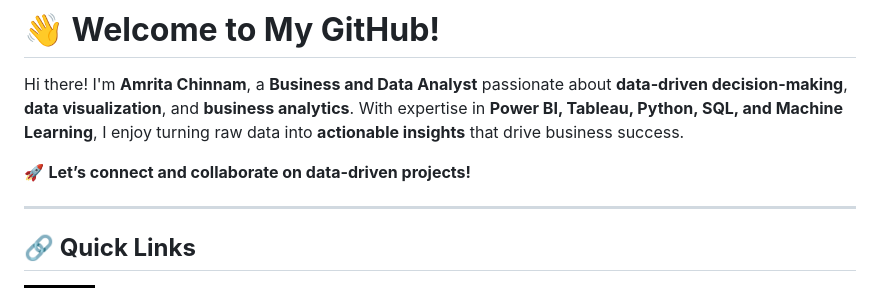
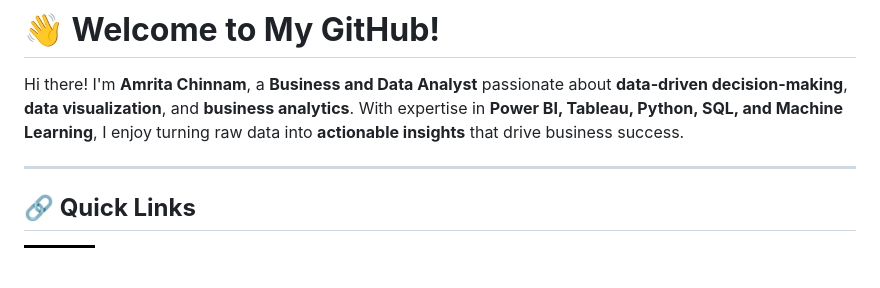
Before and after one commit to amritachinnam/amritachinnam, a Markdown page: README.md, the part around the change. GitHub-like rendering; badges without logos; blank space fills up the shorter version.

```diff
--- a/README.md
+++ b/README.md
@@ -1,8 +1,6 @@
 # **👋 Welcome to My GitHub!**
 
 Hi there! I'm **Amrita Chinnam**, a **Business and Data Analyst** passionate about **data-driven decision-making**, **data visualization**, and **business analytics**. With expertise in **Power BI, Tableau, Python, SQL, and Machine Learning**, I enjoy turning raw data into **actionable insights** that drive business success.
-
-🚀 **Let’s connect and collaborate on data-driven projects!**
 
 ---
 
```
